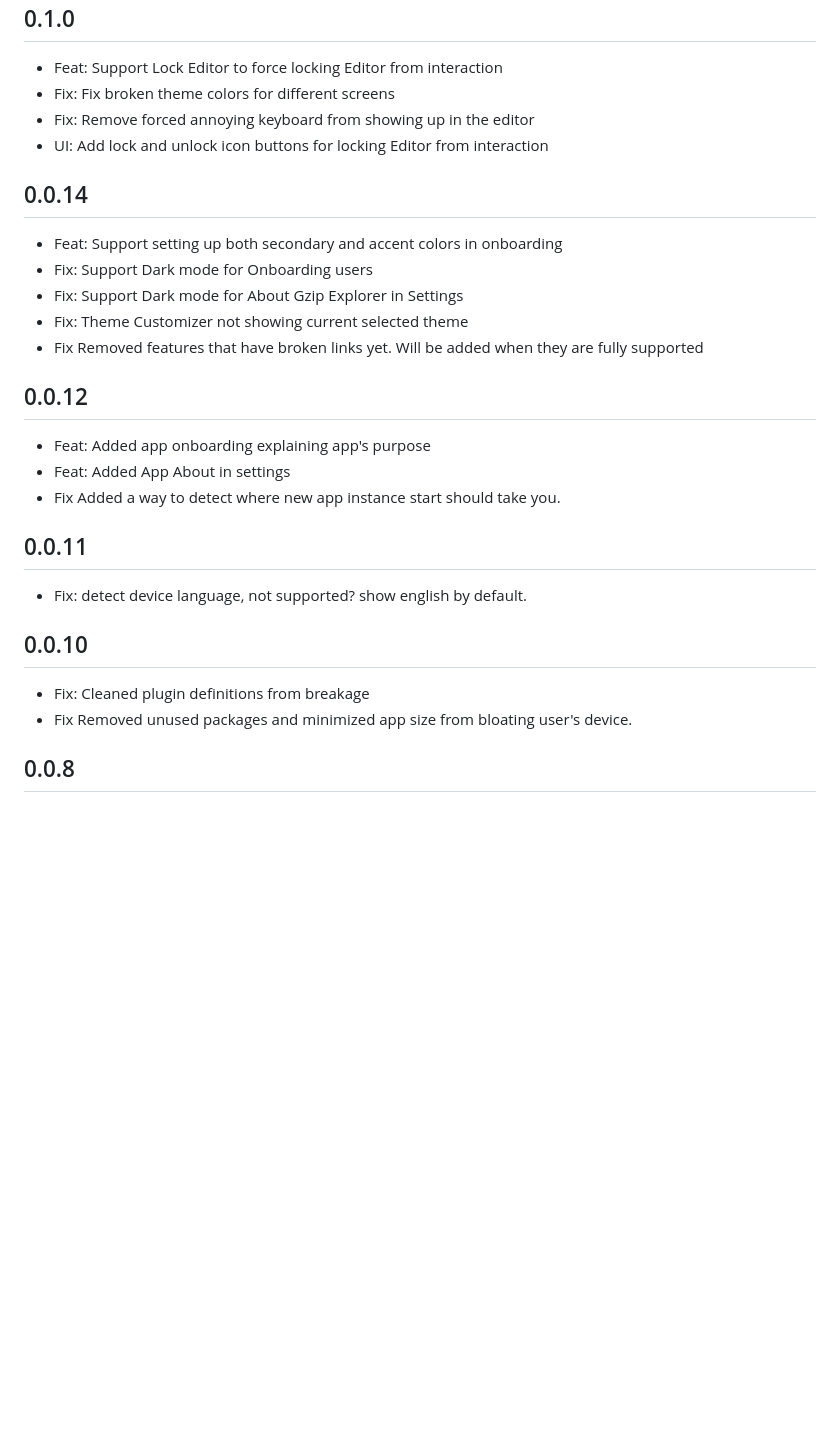
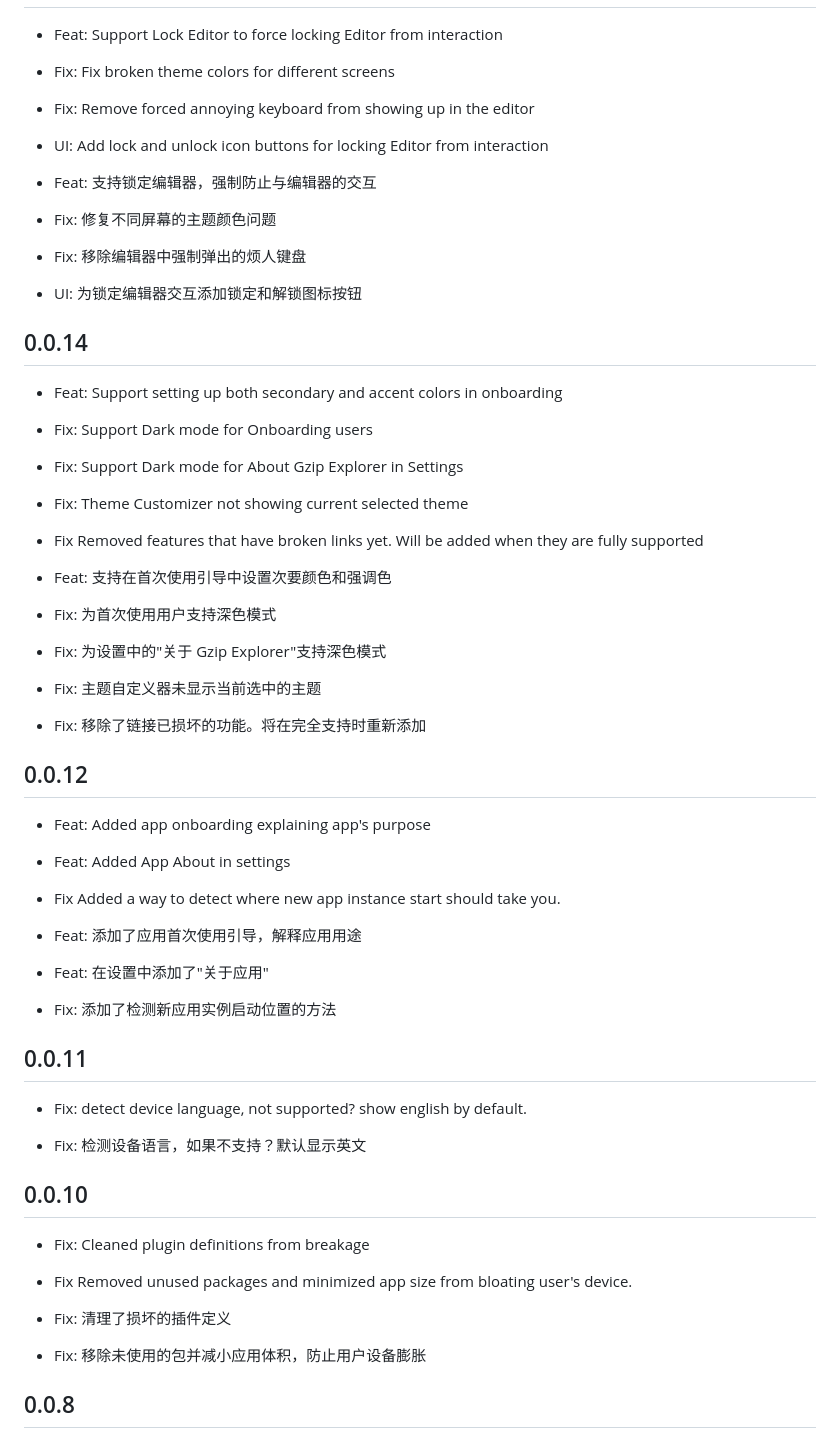
Before and after one commit to bilalsul/rzv, a Markdown page: git_explorer_mob/assets/changelog.md, the part around one of its changes. Drawn GitHub-style; blank space fills up the shorter version.

```diff
--- a/git_explorer_mob/assets/changelog.md
+++ b/git_explorer_mob/assets/changelog.md
@@ -6,6 +6,11 @@
 - Fix: Remove forced annoying keyboard from showing up in the editor
 - UI: Add lock and unlock icon buttons for locking Editor from interaction
 
+- Feat: 支持锁定编辑器，强制防止与编辑器的交互
+- Fix: 修复不同屏幕的主题颜色问题
+- Fix: 移除编辑器中强制弹出的烦人键盘
+- UI: 为锁定编辑器交互添加锁定和解锁图标按钮
+
 ## 0.0.14
 - Feat: Support setting up both secondary and accent colors in onboarding
 - Fix: Support Dark mode for Onboarding users
@@ -13,17 +18,32 @@
 - Fix: Theme Customizer not showing current selected theme
 - Fix Removed features that have broken links yet. Will be added when they are fully supported
 
+- Feat: 支持在首次使用引导中设置次要颜色和强调色
+- Fix: 为首次使用用户支持深色模式
+- Fix: 为设置中的"关于 Gzip Explorer"支持深色模式
+- Fix: 主题自定义器未显示当前选中的主题
+- Fix: 移除了链接已损坏的功能。将在完全支持时重新添加
+
 ## 0.0.12
 - Feat: Added app onboarding explaining app's purpose
 - Feat: Added App About in settings
 - Fix Added a way to detect where new app instance start should take you.
 
+- Feat: 添加了应用首次使用引导，解释应用用途
+- Feat: 在设置中添加了"关于应用"
+- Fix: 添加了检测新应用实例启动位置的方法
+
 ## 0.0.11
 - Fix: detect device language, not supported? show english by default.
+
+- Fix: 检测设备语言，如果不支持？默认显示英文
 
 ## 0.0.10
 - Fix: Cleaned plugin definitions from breakage
 - Fix Removed unused packages and minimized app size from bloating user's device.
+
+- Fix: 清理了损坏的插件定义
+- Fix: 移除未使用的包并减小应用体积，防止用户设备膨胀
 
 ## 0.0.8
 - Feat: Added home action buttons (delete all projects, refresh)
```
Also changed, not shown: other parts of git_explorer_mob/assets/changelog.md (+47 -1 lines).
